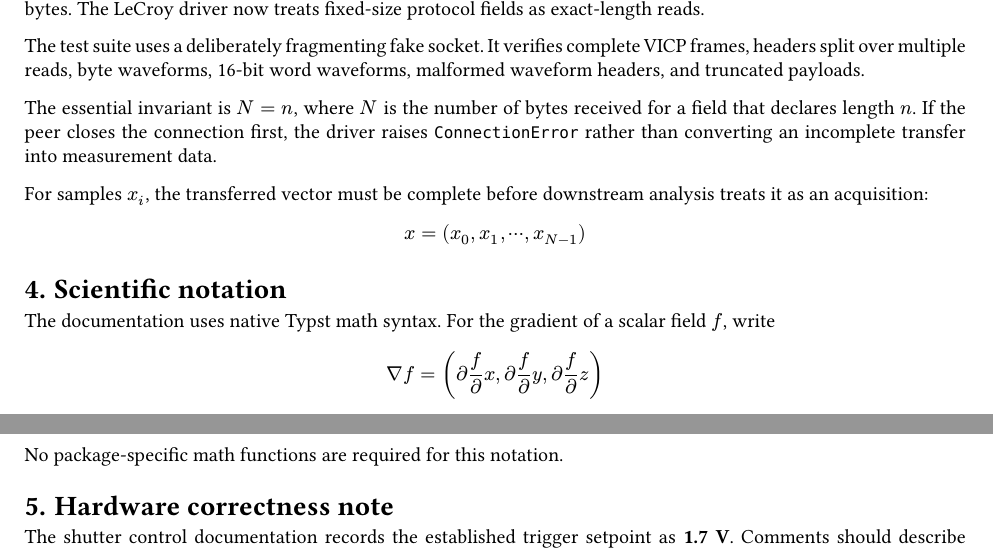
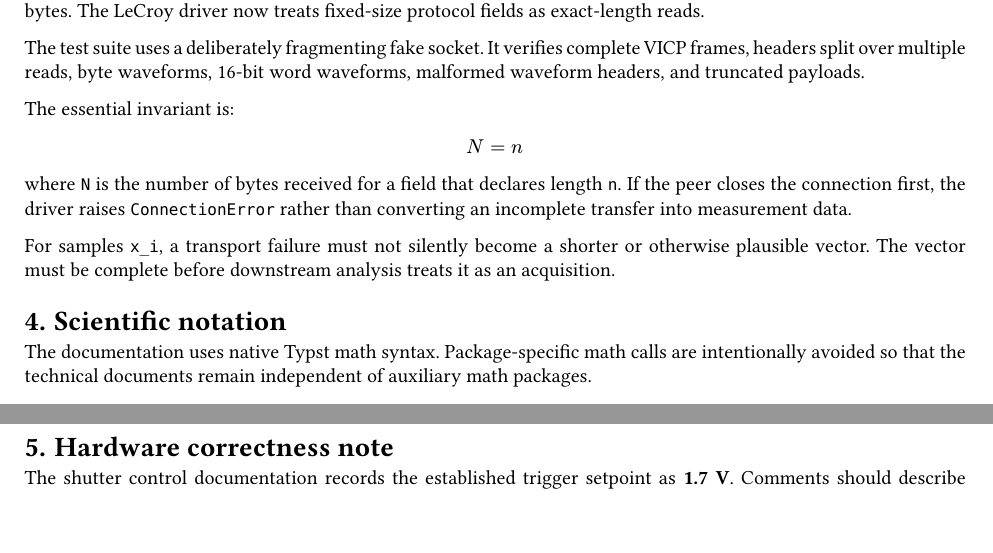
Before and after one commit to raiyiz/iyzee, a Typst document (docs/cleanup-summary.typ): two parts of pages 2 and 3 of 3, joined at a grey line, cut so that both start at the same text, the shorter picture padded with empty space. Compiled offline with Typst 0.15.

Commit message:
docs: audit all Typst math blocks

```diff
--- a/docs/cleanup-summary.typ
+++ b/docs/cleanup-summary.typ
@@ -68,19 +73,17 @@ TCP is a byte stream, not a message transport. A request for $n$ bytes does not
 
 The test suite uses a deliberately fragmenting fake socket. It verifies complete VICP frames, headers split over multiple reads, byte waveforms, 16-bit word waveforms, malformed waveform headers, and truncated payloads.
 
-The essential invariant is $N = n$, where $N$ is the number of bytes received for a field that declares length $n$. If the peer closes the connection first, the driver raises `ConnectionError` rather than converting an incomplete transfer into measurement data.
+The essential invariant is:
 
-For samples $x_i$, the transferred vector must be complete before downstream analysis treats it as an acquisition:
+$ N = n $
 
-$ x = (x_0, x_1, dots.c, x_(N - 1)) $
+where `N` is the number of bytes received for a field that declares length `n`. If the peer closes the connection first, the driver raises `ConnectionError` rather than converting an incomplete transfer into measurement data.
+
+For samples `x_i`, a transport failure must not silently become a shorter or otherwise plausible vector. The vector must be complete before downstream analysis treats it as an acquisition.
 
 = Scientific notation
 
-The documentation uses native Typst math syntax. For the gradient of a scalar field $f$, write
-
-$ nabla f = (partial f / partial x, partial f / partial y, partial f / partial z) $
-
-No package-specific math functions are required for this notation.
+The documentation uses native Typst math syntax. Package-specific math calls are intentionally avoided so that the technical documents remain independent of auxiliary math packages.
 
 = Hardware correctness note
 
```
Also changed, not shown: docs/cleanup-summary.typ (9 more changed lines).
